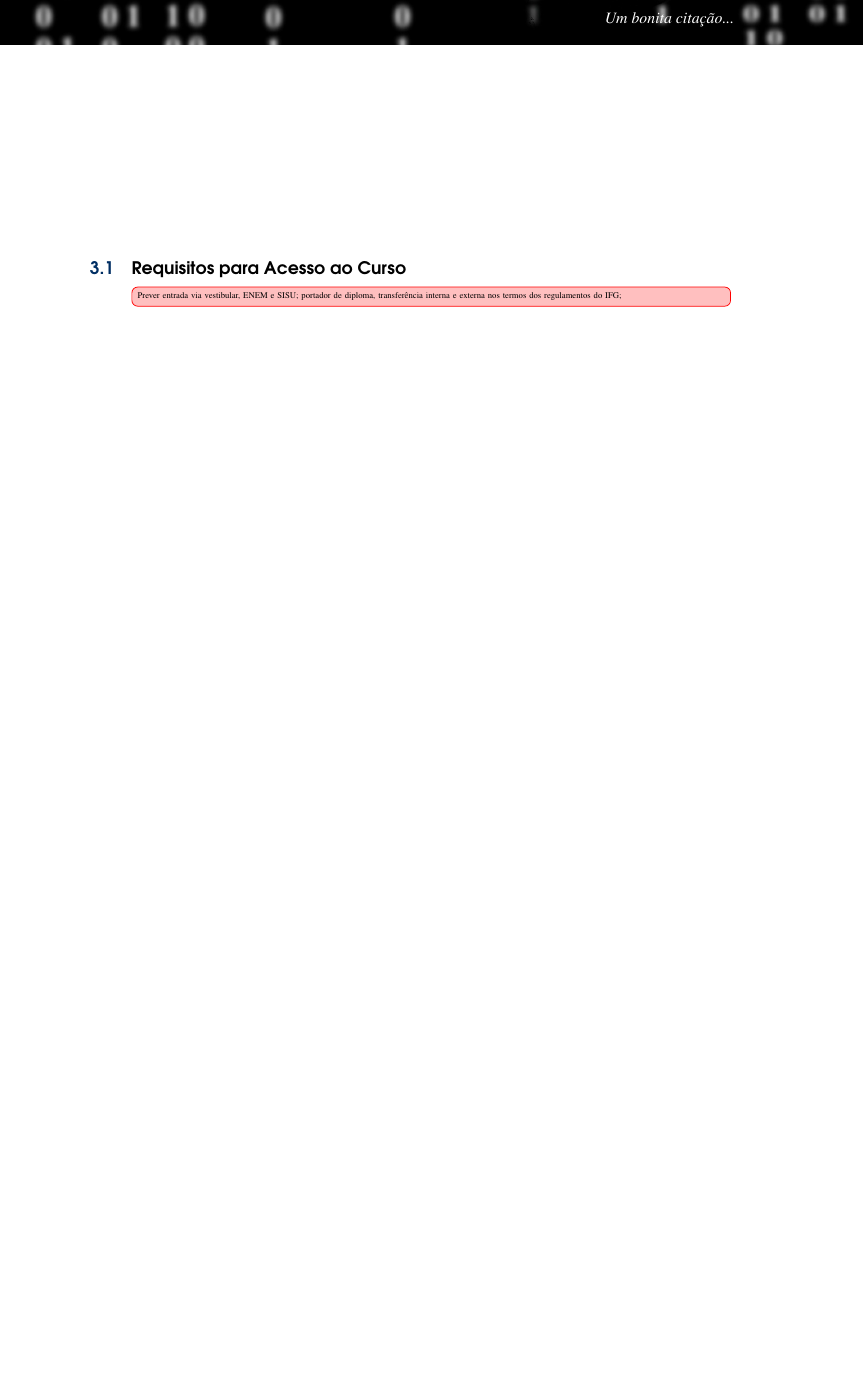
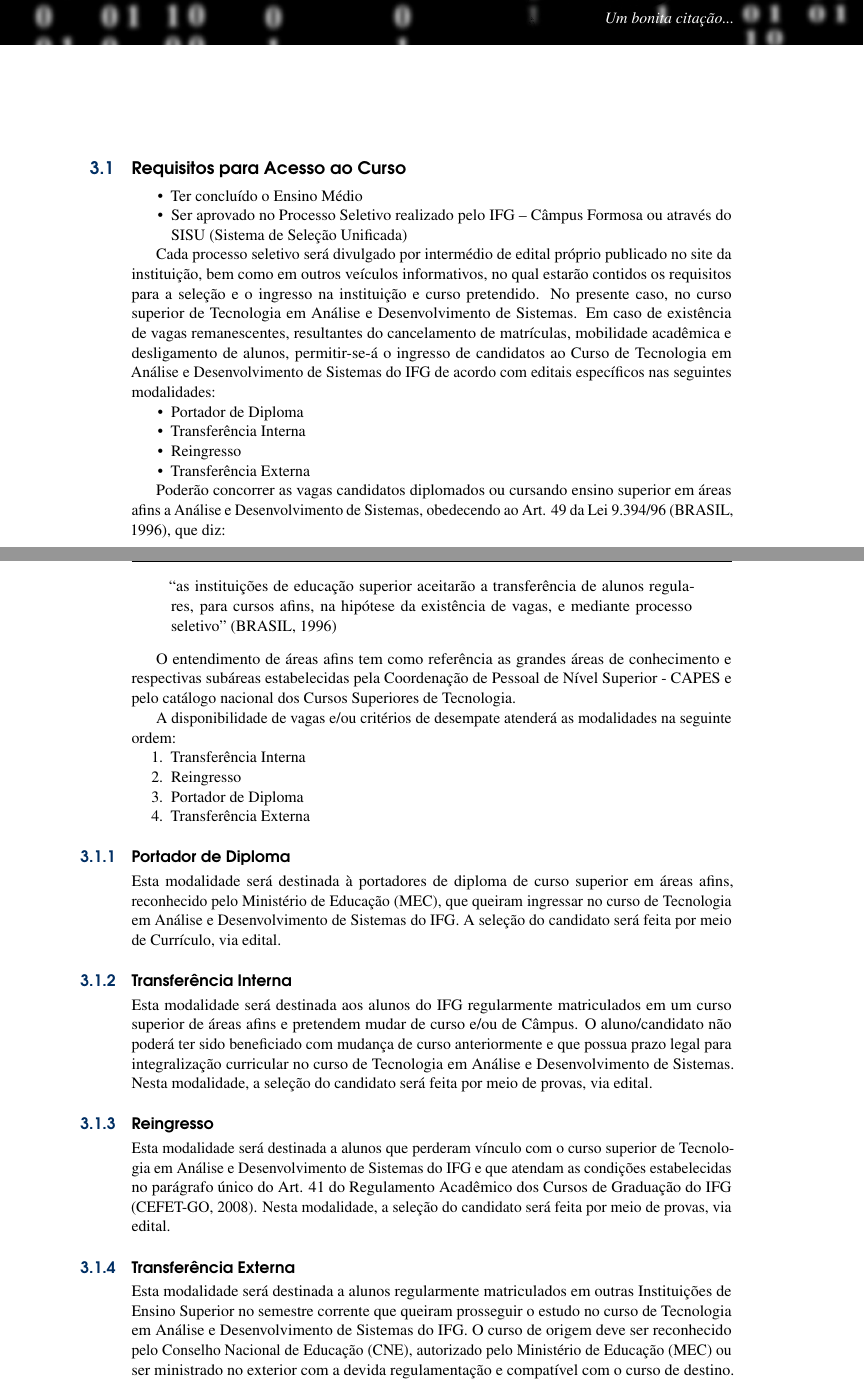
Before and after one commit to giiff/ppc_tads_2020, a LaTeX book (ppc_tads_2020.tex, which reads structure.tex): part of page 12 of 61 before the commit and two parts of pages 11 and 12 of 61 after it, the two joined at a grey line, cut so that both start at the same text, the shorter picture padded with empty space. Compiled offline with pdfLaTeX.

Commit message:
Ajustes de layout; texto de metodologia de ensino; Pequenas correcoes gerais; layout; Forma de ingresso;

```diff
--- a/ppc_tads_2020.tex
+++ b/ppc_tads_2020.tex
@@ -291,8 +285,51 @@ O Tecnólogo em Análise e Desenvolvimento de Sistemas:
 \begin{flushright}
 	\textit{\textcolor{white}{Um bonita citação...}}
 \end{flushright}
-\vspace{12em}
+\vspace{6em}
 
 \section{Requisitos para Acesso ao Curso}
 
-\todo[inline]{Prever entrada via vestibular, ENEM e SISU; portador de diploma, transferência interna e externa nos termos dos regulamentos do IFG;}
+\begin{itemize}
+	\item Ter concluído o Ensino Médio
+	\item Ser aprovado no Processo Seletivo realizado pelo IFG – Câmpus Formosa ou através do SISU (Sistema de Seleção Unificada)
+\end{itemize}
+
+Cada processo seletivo será divulgado por intermédio de edital próprio publicado no site da instituição, bem como em outros veículos informativos, no qual estarão contidos os requisitos para a seleção e o ingresso na instituição e curso pretendido.
+No presente caso, no curso superior de Tecnologia em Análise e Desenvolvimento de Sistemas.
+Em caso de existência de vagas remanescentes, resultantes do cancelamento de matrículas, mobilidade acadêmica e desligamento de alunos, permitir-se-á o ingresso de candidatos ao Curso de Tecnologia em Análise e Desenvolvimento de Sistemas do IFG de acordo com editais específicos nas seguintes modalidades:
+\begin{itemize}
+	\item Portador de Diploma
+	\item Transferência Interna
+	\item Reingresso
+	\item Transferência Externa
+\end{itemize}
+
+Poderão concorrer as vagas candidatos diplomados ou cursando ensino superior em áreas afins a Análise e Desenvolvimento de Sistemas, obedecendo ao Art. 49 da Lei 9.394/96~\cite{Lei19394De1996}, que diz:
+\begin{quote}
+	``as instituições de educação superior aceitarão a transferência de alunos regulares, para cursos afins, na hipótese da
+	existência de vagas, e mediante processo seletivo''~\cite{Lei19394De1996}
+\end{quote}
+
+O entendimento de áreas afins tem como referência as grandes áreas de conhecimento e respectivas subáreas estabelecidas pela Coordenação de Pessoal de Nível Superior - CAPES e pelo catálogo nacional dos Cursos Superiores de Tecnologia.
+
+A disponibilidade de vagas e/ou critérios de desempate atenderá as modalidades na seguinte ordem:
+\begin{enumerate}
+	\item Transferência Interna
+	\item Reingresso
+	\item Portador de Diploma
+	\item Transferência Externa
+\end{enumerate}
+
+\subsection{Portador de Diploma}
+Esta modalidade será destinada à portadores de diploma de curso superior em áreas afins, reconhecido pelo Ministério de Educação (MEC), que queiram ingressar no curso de Tecnologia em Análise e Desenvolvimento de Sistemas do IFG. A seleção do candidato será feita por meio de Currículo, via edital.
+
+\subsection{Transferência Interna}
+Esta modalidade será destinada aos alunos do IFG regularmente matriculados em um curso superior de áreas afins e pretendem mudar de curso e/ou de Câmpus. O aluno/candidato não poderá ter sido beneficiado com mudança de curso anteriormente e que possua prazo legal para integralização curricular no curso de Tecnologia em Análise e Desenvolvimento de Sistemas. Nesta modalidade, a seleção do candidato será feita por meio de provas, via edital.
+
+\subsection{Reingresso}
+Esta modalidade será destinada a alunos que perderam vínculo com o curso superior de Tecnologia em Análise e Desenvolvimento de Sistemas do IFG e que atendam as condições estabelecidas no parágrafo único do Art. 41 do Regulamento Acadêmico dos Cursos de Graduação do IFG (CEFET-GO, 2008).
+Nesta modalidade, a seleção do candidato será feita por meio de provas, via edital.
+
+\subsection{Transferência Externa}
+Esta modalidade será destinada a alunos regularmente matriculados em outras Instituições de Ensino Superior no semestre corrente que queiram prosseguir o estudo no curso de Tecnologia em Análise e Desenvolvimento de Sistemas do IFG.
+O curso de origem deve ser reconhecido pelo Conselho Nacional de Educação (CNE), autorizado pelo Ministério de Educação (MEC) ou ser ministrado no exterior com a devida regulamentação e compatível com o curso de destino.
--- a/structure.tex
+++ b/structure.tex
@@ -54,7 +54,7 @@
 
 % Section text styling
 \titlecontents{lsection}[.05em] % Indendating
-{\footnotesize\sffamily} % Font settings
+{\scriptsize\sffamily} % Font settings
 {}
 {}
 {}
@@ -314,11 +314,11 @@ innerbottommargin=5pt]{cBox}
 \node[rounded corners=5pt,anchor=north west,inner sep=0pt] at (0,0) {\includegraphics[width=\paperwidth]{\thechapterimage}};
 %%%%%%%%%%%%%%%%%%%%%%%%%%%%%%%%%%%%%%%%%%%%%%%%%%%%%%%%%%%%%%%%%%%%%%%%%%%%%%%%%%%%%
 %Tamanho do mini table of contents
-\fill[color=blue!10!white,opacity=.6] (.5cm,0) rectangle (9.9cm,-13cm);
+\fill[color=blue!10!white,opacity=.6] (.5cm,0) rectangle (11cm,-13cm);
 %Conteúdo do mini table of contents
 \node[rounded corners=10pt,anchor=north west] at (1.1cm,.35cm) {\parbox[t][10cm][t]{10cm}{\huge\bfseries\flushleft \printcontents{l}{1}{\setcounter{tocdepth}{2}}}};
 %Titulo do capitulo
-\draw[anchor=west] (10cm,-10cm) node [rounded corners=5pt,fill=blue!10!white,text opacity=1,draw=blue,draw opacity=1,line width=1.5pt,fill opacity=.6,inner sep=12pt]{\huge\sffamily\bfseries\textcolor{black}{\thechapter. #1\strut\makebox[20cm]{}}};
+\draw[anchor=west] (11.1cm,-10cm) node [rounded corners=5pt,fill=blue!10!white,text opacity=1,draw=blue,draw opacity=1,line width=1.5pt,fill opacity=.6,inner sep=12pt]{\huge\sffamily\bfseries\textcolor{black}{\thechapter. #1\strut\makebox[20cm]{}}};
 %%%%%%%%%%%%%%%%%%%%%%%%%%%%%%%%%%%%%%%%%%%%%%%%%%%%%%%%%%%%%%%%%%%%%%%%%%%%%%%%%%%%%
 \end{tikzpicture}};
 \end{tikzpicture}}
```
Also changed, not shown: ppc_tads_2020.tex (77 more changed lines).
